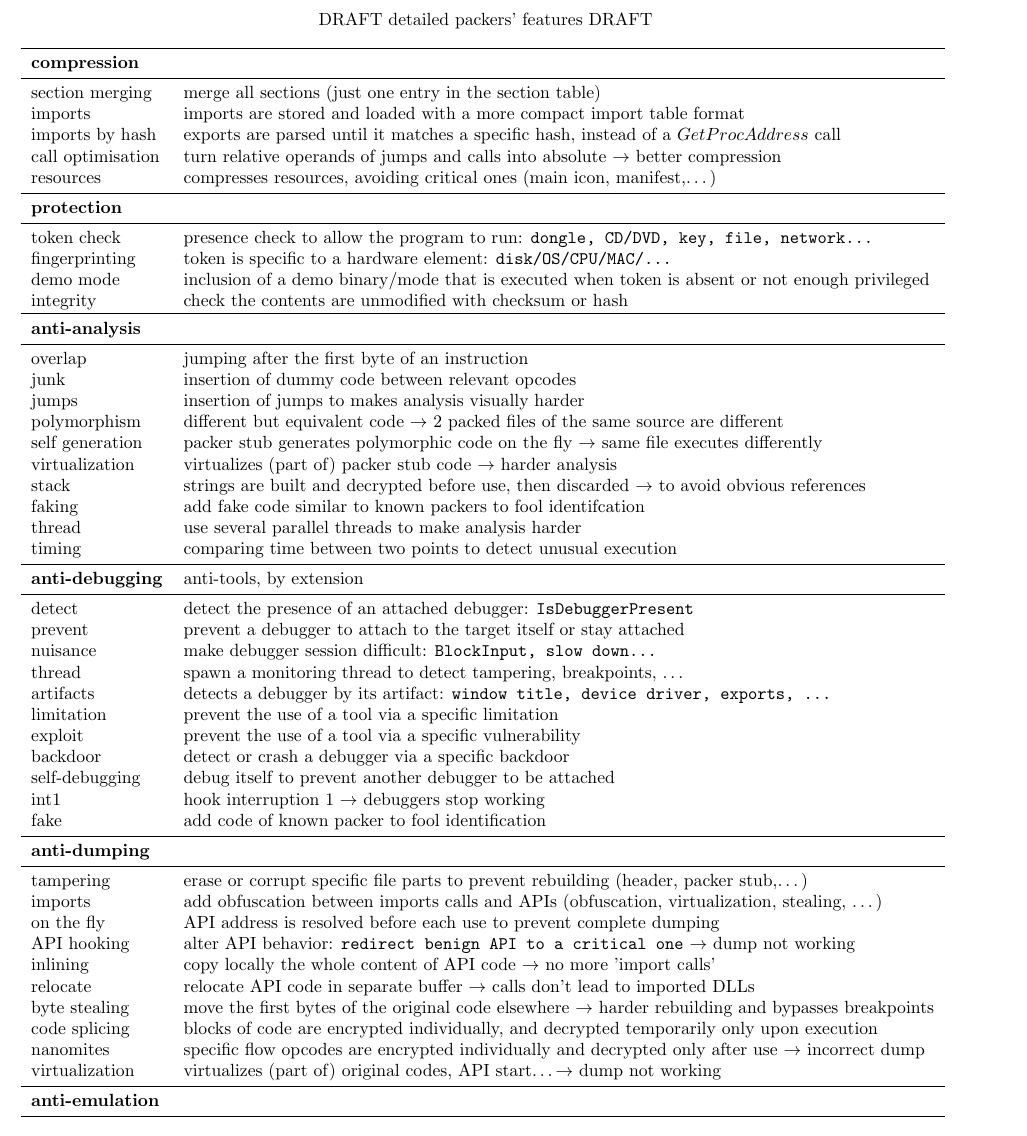
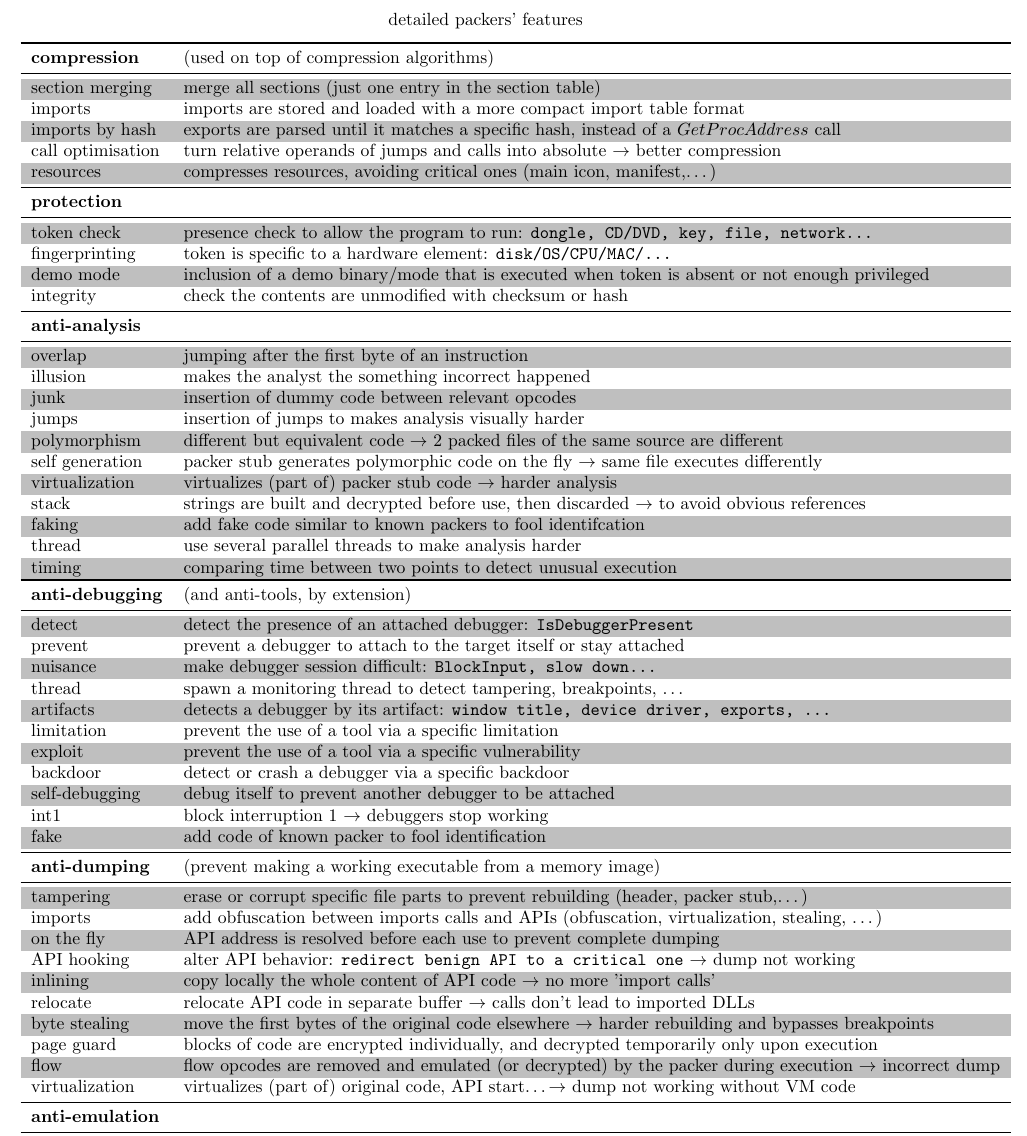
Before and after one commit to angea/corkami, a LaTeX document (misc/graphs/packers_details.tex): part of the page, cut so that both start at the same text. Compiled offline with pdfLaTeX.

Commit message:
added alternate row colors signature is one line now some changes (nanomite, illusion, ...)

```diff
--- a/misc/graphs/packers_details.tex
+++ b/misc/graphs/packers_details.tex
@@ -1,5 +1,4 @@
-\newcommand{\sig}{\begin{flushright}\tiny{Ange Albertini, 2010, cc by 3.0}\\
-\url{http://corkami.googlecode.com/files/packers_details.pdf}\
+\newcommand{\sig}{\begin{flushright}\tiny{Ange Albertini, 2010, cc by 3.0} \url{http://corkami.googlecode.com/files/packers_details.pdf}\
 \href{https://corkami.googlecode.com/svn/trunk/misc/graphs/packers_details.tex}{source}\end{flushright}}
 \newcommand{\ra}{$\rightarrow$\ }
 
@@ -10,32 +11,30 @@
 
 \begin{document}
 \begin{center}
-DRAFT detailed packers' features DRAFT
+detailed packers' features
 \end{center}
 
 \begin{tabular}{ll}
-
-\midrule
-{\bf compression} \\
+\toprule
+{\bf compression} & (used on top of compression algorithms)\\
 \midrule
 section merging 	& merge all sections (just one entry in the section table) \\
 imports 		& imports are stored and loaded with a more compact import table format \\
 imports by hash 	& exports are parsed until it matches a specific hash, instead of a $GetProcAddress$ call \\
 call optimisation 	& turn relative operands of jumps and calls into absolute \ra better compression \\
-resources		& compresses resources, avoiding critical ones (main icon, manifest,\ldots) \\
-
+resources		& compresses resources, avoiding critical ones (main icon, manifest,\ldots)\rowcolors{0}{white}{lightgray} \\
 \midrule
-{\bf protection} \\
+{\bf protection} & \\
 \midrule
 token check          & presence check to allow the program to run: {\tt dongle, CD/DVD, key, file, network\ldots} \\
 fingerprinting	& token is specific to a hardware element: {\tt disk/OS/CPU/MAC/\ldots} \\
 demo mode          & inclusion of a demo binary/mode that is executed when token is absent or not enough privileged \\
-integrity		& check the contents are unmodified with checksum or hash \\
-
-\toprule
-{\bf anti-analysis} \\
+integrity		& check the contents are unmodified with checksum or hash \rowcolors{0}{white}{lightgray}\\
+\midrule
+{\bf anti-analysis} & \\
 \midrule
 overlap		& jumping after the first byte of an instruction \\
+illusion		& makes the analyst the something incorrect happened \\
 junk			& insertion of dummy code between relevant opcodes \\
 jumps			& insertion of jumps to makes analysis visually harder\\
 polymorphism	& different but equivalent code \ra 2 packed files of the same source are different \\
@@ -44,9 +43,9 @@ virtualization	& virtualizes (part of) packer stub code \ra harder analysis \\
 stack			& strings are built and decrypted before use, then discarded \ra to avoid obvious references\\
 faking			& add fake code similar to known packers to fool identifcation \\
 thread		& use several parallel threads to make analysis harder \\
-timing			& comparing time between two points to detect unusual execution \\
-\midrule
-{\bf anti-debugging} & anti-tools, by extension \\
+timing			& comparing time between two points to detect unusual execution \rowcolors{0}{white}{lightgray}\\
+\toprule
+{\bf anti-debugging} & (and anti-tools, by extension) \\
 \midrule
 detect 		& detect the presence of an attached debugger: {\tt IsDebuggerPresent} \\
 prevent		& prevent a debugger to attach to the target itself or stay attached \\
@@ -57,10 +56,10 @@ limitation		& prevent the use of a tool via a specific limitation \\
 exploit		& prevent the use of a tool via a specific vulnerability \\
 backdoor		& detect or crash a debugger via a specific backdoor \\
 self-debugging	& debug itself to prevent another debugger to be attached \\
-int1			& hook interruption 1 \ra debuggers stop working \\
-fake			& add code of known packer to fool identification \\
+int1			& block interruption 1 \ra debuggers stop working \\
+fake			& add code of known packer to fool identification \rowcolors{0}{white}{lightgray}\\
 \midrule
-{\bf anti-dumping} \\
+{\bf anti-dumping} & (prevent making a working executable from a memory image)\\
 \midrule
 tampering		& erase or corrupt specific file parts to prevent rebuilding (header, packer stub,\ldots) \\
 imports 		& add obfuscation between imports calls and APIs (obfuscation, virtualization, stealing, \ldots)\\
@@ -69,12 +68,12 @@ API hooking		& alter API behavior: {\tt redirect benign API to a critical one} \
 inlining		& copy locally the whole content of API code \ra no more 'import calls'\\
 relocate		& relocate API code in separate buffer \ra calls don't lead to imported DLLs\\
 byte stealing	& move the first bytes of the original code elsewhere \ra harder rebuilding and bypasses breakpoints\\
-code splicing 	& blocks of code are encrypted individually, and decrypted temporarily only upon execution \\
-nanomites		& specific flow opcodes are encrypted individually and decrypted only after use \ra incorrect dump\\
-virtualization	& virtualizes (part of) original codes, API start\ldots \ra dump not working \\
+page guard	 	& blocks of code are encrypted individually, and decrypted temporarily only upon execution \\
+flow			& flow opcodes are removed and emulated (or decrypted) by the packer during execution \ra incorrect dump\\
+virtualization	& virtualizes (part of) original code, API start\ldots \ra dump not working without VM code \rowcolors{0}{white}{lightgray}\\
 
 \midrule
-{\bf anti-emulation} \\
+{\bf anti-emulation} & \\
 \midrule
 opcodes		& using different opcodes sets (FPU, MMX, SSE) to block emulators\\
 undoc			& use of rare or undocumented opcodes to block non-exhaustive emulators \\
```
Also changed, not shown: misc/graphs/cm.tex (+14 -6 lines), misc/graphs/packers_details.tex (8 more changed lines).
